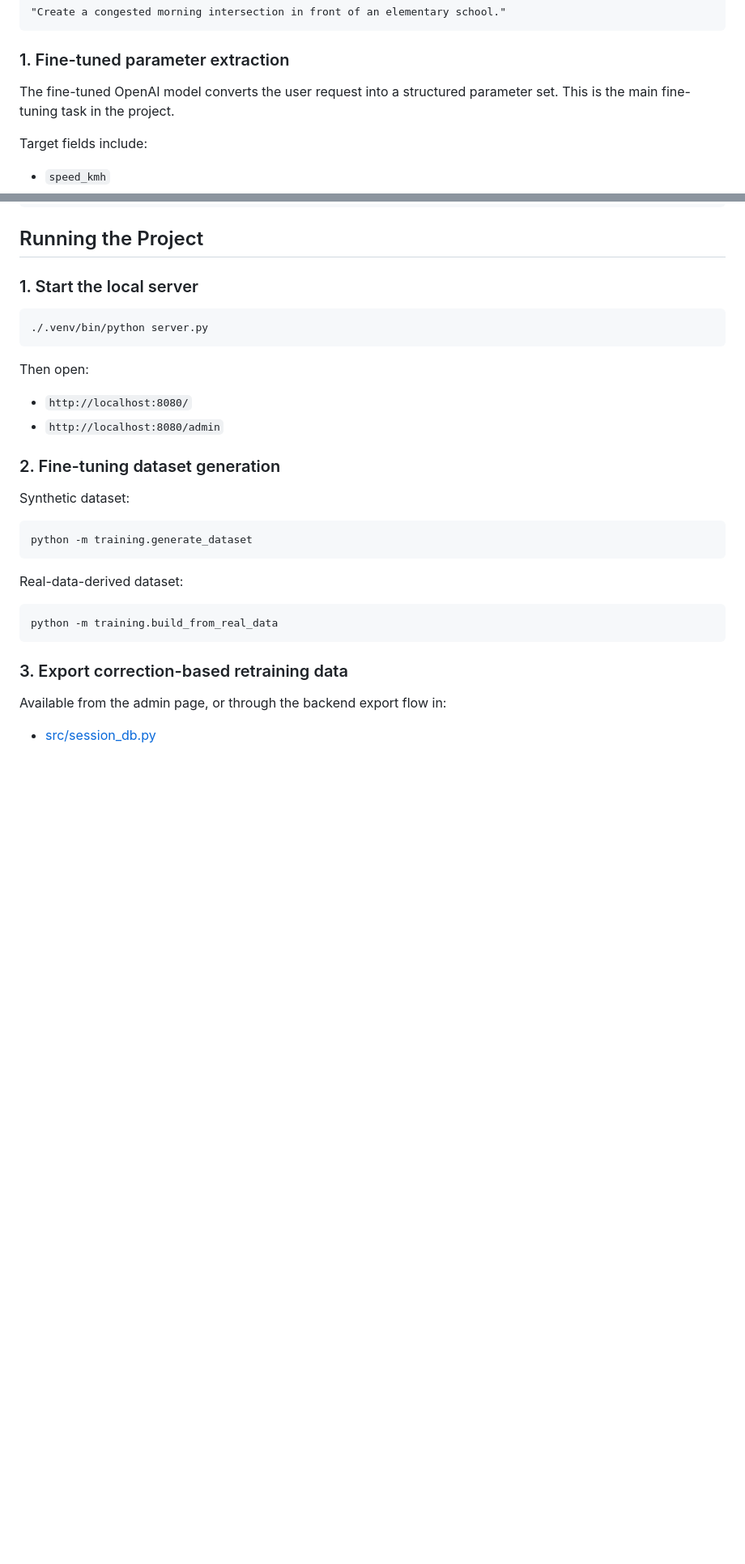
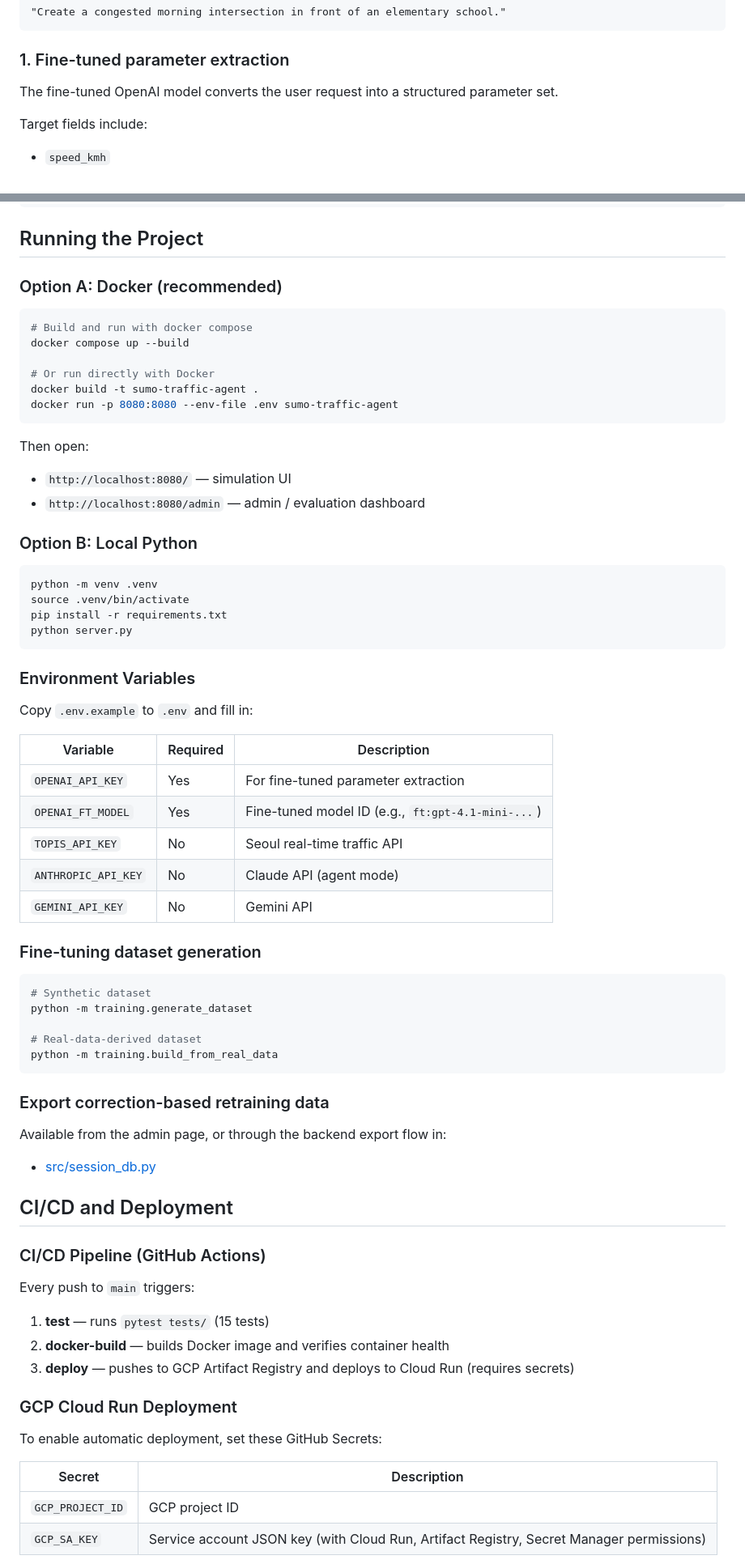
Before and after one commit to sewon-p/sumo-traffic-agent, a Markdown page: README.md, 2 parts joined by grey strips. Shown at 81% size. Drawn GitHub-style; blank space fills up the shorter version.

Commit message:
Add Docker, CI/CD, and GCP deployment sections to README
Co-Authored-By: Claude Opus 4.6 (1M context) <noreply@anthropic.com>

````diff
--- a/README.md
+++ b/README.md
@@ -109,7 +90,7 @@ Example input:
 
 ### 1. Fine-tuned parameter extraction
 
-The fine-tuned OpenAI model converts the user request into a structured parameter set. This is the main fine-tuning task in the project.
+The fine-tuned OpenAI model converts the user request into a structured parameter set.
 
 Target fields include:
 
@@ -309,33 +271,75 @@ The project is clearly LLM-first, not VLM-first. The relevance is in the workflo
 
 ## Running the Project
 
-### 1. Start the local server
+### Option A: Docker (recommended)
 
 ```bash
-./.venv/bin/python server.py
+# Build and run with docker compose
+docker compose up --build
+
+# Or run directly with Docker
+docker build -t sumo-traffic-agent .
+docker run -p 8080:8080 --env-file .env sumo-traffic-agent
 ```
 
 Then open:
 
-- `http://localhost:8080/`
-- `http://localhost:8080/admin`
+- `http://localhost:8080/` — simulation UI
+- `http://localhost:8080/admin` — admin / evaluation dashboard
 
-### 2. Fine-tuning dataset generation
-
-Synthetic dataset:
+### Option B: Local Python
 
 ```bash
-python -m training.generate_dataset
+python -m venv .venv
+source .venv/bin/activate
+pip install -r requirements.txt
+python server.py
 ```
 
-Real-data-derived dataset:
+### Environment Variables
+
+Copy `.env.example` to `.env` and fill in:
+
+| Variable | Required | Description |
+|----------|----------|-------------|
+| `OPENAI_API_KEY` | Yes | For fine-tuned parameter extraction |
+| `OPENAI_FT_MODEL` | Yes | Fine-tuned model ID (e.g., `ft:gpt-4.1-mini-...`) |
+| `TOPIS_API_KEY` | No | Seoul real-time traffic API |
+| `ANTHROPIC_API_KEY` | No | Claude API (agent mode) |
+| `GEMINI_API_KEY` | No | Gemini API |
+
+### Fine-tuning dataset generation
 
 ```bash
+# Synthetic dataset
+python -m training.generate_dataset
+
+# Real-data-derived dataset
 python -m training.build_from_real_data
 ```
 
-### 3. Export correction-based retraining data
+### Export correction-based retraining data
 
 Available from the admin page, or through the backend export flow in:
 
 - [src/session_db.py](src/session_db.py)
+
+## CI/CD and Deployment
+
+### CI/CD Pipeline (GitHub Actions)
+
+Every push to `main` triggers:
+
+1. **test** — runs `pytest tests/` (15 tests)
+2. **docker-build** — builds Docker image and verifies container health
+3. **deploy** — pushes to GCP Artifact Registry and deploys to Cloud Run (requires secrets)
+
+### GCP Cloud Run Deployment
+
+To enable automatic deployment, set these GitHub Secrets:
+
+| Secret | Description |
+|--------|-------------|
+| `GCP_PROJECT_ID` | GCP project ID |
+| `GCP_SA_KEY` | Service account JSON key (with Cloud Run, Artifact Registry, Secret Manager permissions) |
+
````
Also changed, not shown: other parts of README.md (+28 -59 lines).
